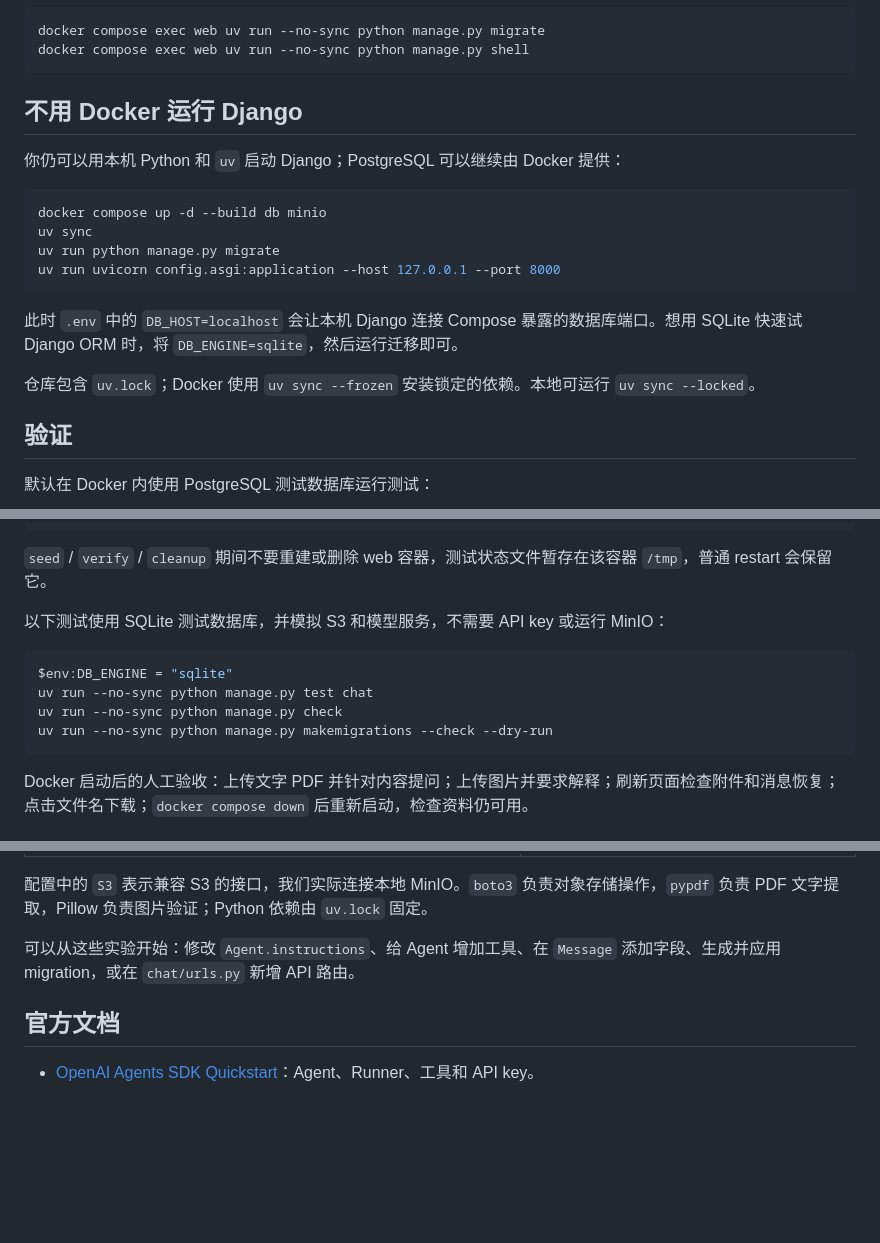
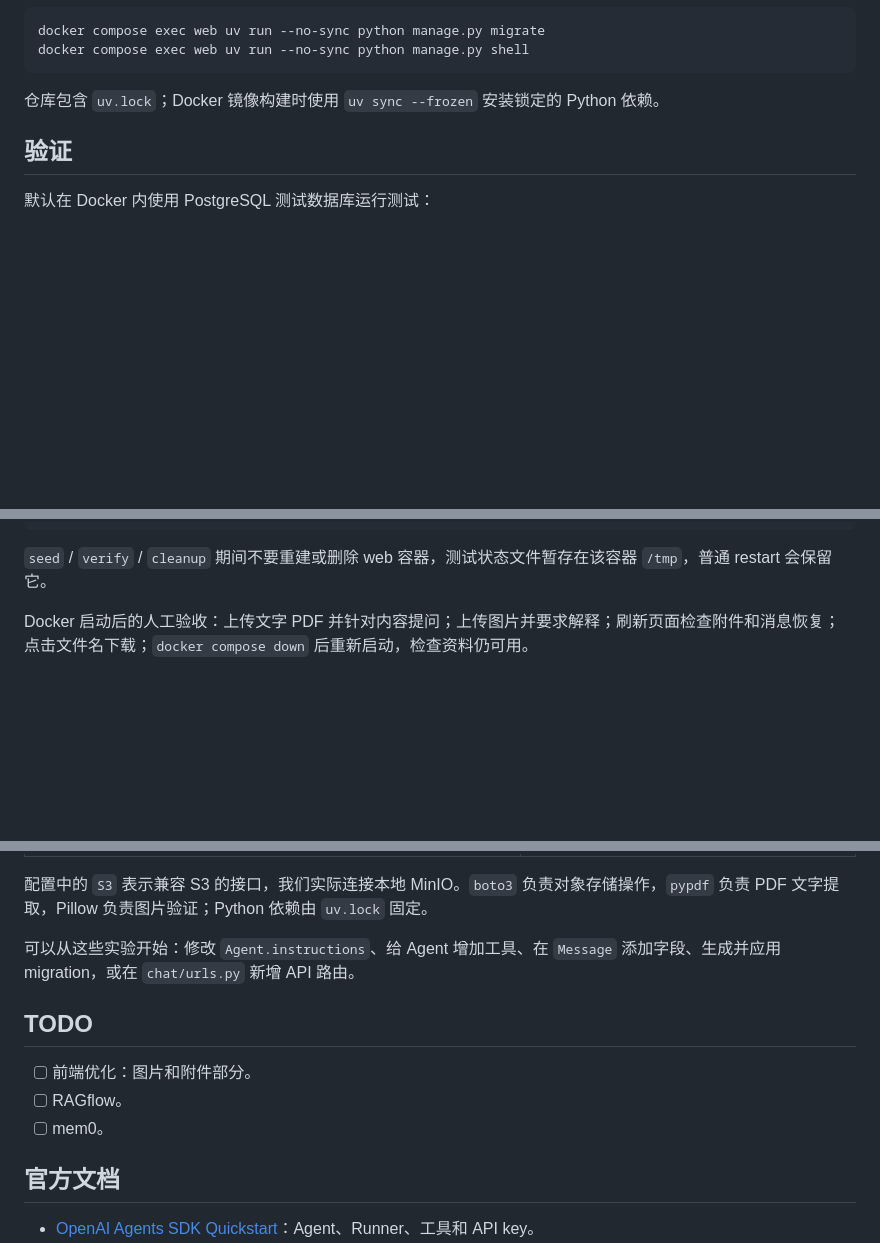
Before and after one commit to muhenan/backend-agent-monorepo, a Markdown page: python-django-agent/README.md, 3 parts joined by grey strips. Rendered like a GitHub page; blank space fills up the shorter version.

Commit message:
Document Docker-only workflow and add project TODOs

````diff
--- a/python-django-agent/README.md
+++ b/python-django-agent/README.md
@@ -68,20 +70,7 @@ docker compose exec web uv run --no-sync python manage.py migrate
 docker compose exec web uv run --no-sync python manage.py shell
 ```
 
-## 不用 Docker 运行 Django
-
-你仍可以用本机 Python 和 `uv` 启动 Django；PostgreSQL 可以继续由 Docker 提供：
-
-```sh
-docker compose up -d --build db minio
-uv sync
-uv run python manage.py migrate
-uv run uvicorn config.asgi:application --host 127.0.0.1 --port 8000
-```
-
-此时 `.env` 中的 `DB_HOST=localhost` 会让本机 Django 连接 Compose 暴露的数据库端口。想用 SQLite 快速试 Django ORM 时，将 `DB_ENGINE=sqlite`，然后运行迁移即可。
-
-仓库包含 `uv.lock`；Docker 使用 `uv sync --frozen` 安装锁定的依赖。本地可运行 `uv sync --locked`。
+仓库包含 `uv.lock`；Docker 镜像构建时使用 `uv sync --frozen` 安装锁定的 Python 依赖。
 
 ## 验证
 
@@ -106,15 +95,6 @@ docker compose exec -T web uv run --no-sync python manage.py smoke_attachments c
 ```
 
 `seed` / `verify` / `cleanup` 期间不要重建或删除 web 容器，测试状态文件暂存在该容器 `/tmp`，普通 restart 会保留它。
-
-以下测试使用 SQLite 测试数据库，并模拟 S3 和模型服务，不需要 API key 或运行 MinIO：
-
-```powershell
-$env:DB_ENGINE = "sqlite"
-uv run --no-sync python manage.py test chat
-uv run --no-sync python manage.py check
-uv run --no-sync python manage.py makemigrations --check --dry-run
-```
 
 Docker 启动后的人工验收：上传文字 PDF 并针对内容提问；上传图片并要求解释；刷新页面检查附件和消息恢复；点击文件名下载；`docker compose down` 后重新启动，检查资料仍可用。
 
@@ -230,6 +210,12 @@ Agent 使用 `Runner.run_streamed()` 生成内容。后端通过 SSE 的 `delta`
 
 可以从这些实验开始：修改 `Agent.instructions`、给 Agent 增加工具、在 `Message` 添加字段、生成并应用 migration，或在 `chat/urls.py` 新增 API 路由。
 
+## TODO
+
+- [ ] 前端优化：图片和附件部分。
+- [ ] RAGflow。
+- [ ] mem0。
+
 ## 官方文档
 
 - [OpenAI Agents SDK Quickstart](https://openai.github.io/openai-agents-python/quickstart/)：Agent、Runner、工具和 API key。
````
Also changed, not shown: other parts of python-django-agent/README.md (+3 -1 lines).
